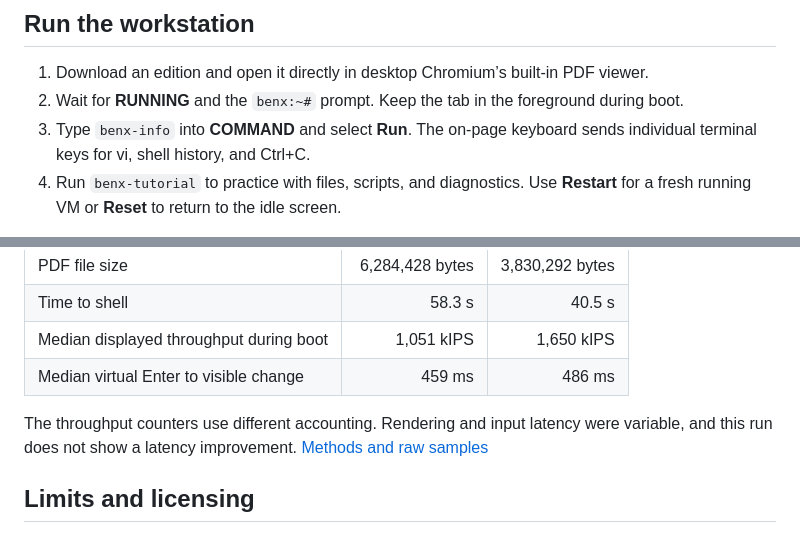
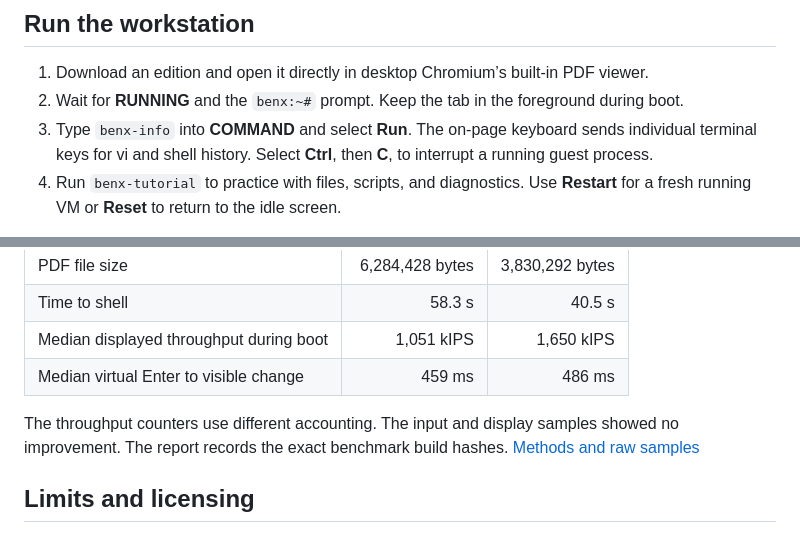
Before and after one commit to NateshKannaR/BenX_pdf, a Markdown page: README.md, 2 parts joined by grey strips. GitHub-like rendering.

```diff
--- a/README.md
+++ b/README.md
@@ -12,7 +12,7 @@ BenX_pdf boots a real RISC-V Linux guest inside a standalone PDF. The built-in C
 
 1. Download an edition and open it directly in desktop Chromium’s built-in PDF viewer.
 2. Wait for **RUNNING** and the `benx:~#` prompt. Keep the tab in the foreground during boot.
-3. Type `benx-info` into **COMMAND** and select **Run**. The on-page keyboard sends individual terminal keys for vi, shell history, and Ctrl+C.
+3. Type `benx-info` into **COMMAND** and select **Run**. The on-page keyboard sends individual terminal keys for vi and shell history. Select **Ctrl**, then **C**, to interrupt a running guest process.
 4. Run `benx-tutorial` to practice with files, scripts, and diagnostics. Use **Restart** for a fresh running VM or **Reset** to return to the idle screen.
 
 Closing, restarting, or resetting discards guest writes. Boot restores the original embedded root disk. Saving a copy through the viewer does not save the guest disk. Viewer JavaScript must be enabled.
@@ -61,7 +61,7 @@ The comparison used the original LinuxPDF RV32 code and Chromium 156 on one AMD
 | Median displayed throughput during boot | 1,051 kIPS | 1,650 kIPS |
 | Median virtual Enter to visible change | 459 ms | 486 ms |
 
-The throughput counters use different accounting. Rendering and input latency were variable, and this run does not show a latency improvement. [Methods and raw samples](benchmarks/README.md)
+The throughput counters use different accounting. The input and display samples showed no improvement. The report records the exact benchmark build hashes. [Methods and raw samples](benchmarks/README.md)
 
 ## Limits and licensing
 
```
Also changed, not shown: docs/validation.md (+4 -4 lines), docs/evidence/advanced-console.png (added), docs/evidence/developer-console.png (added), docs/evidence/lite-console.png (added), 3 other files.
